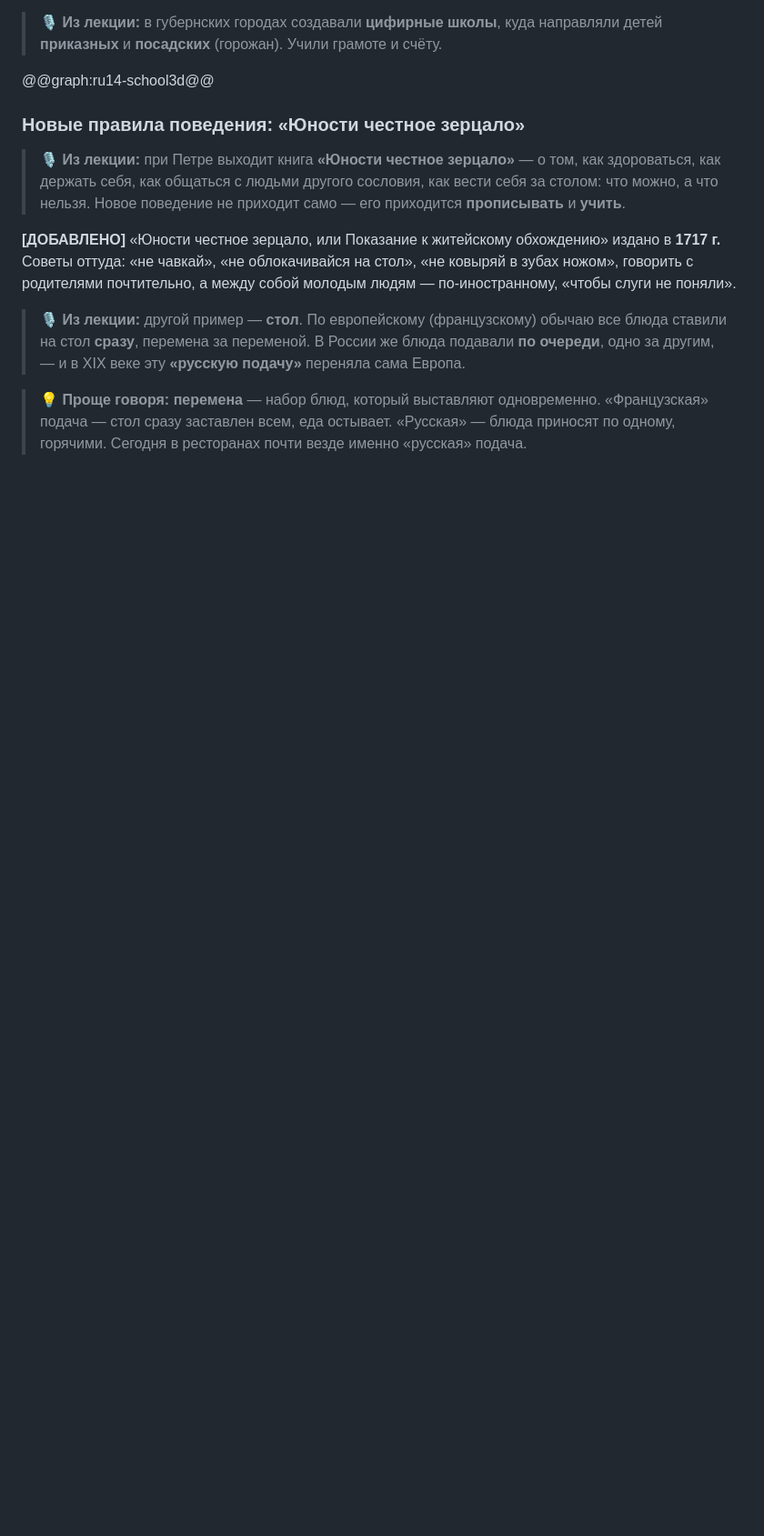
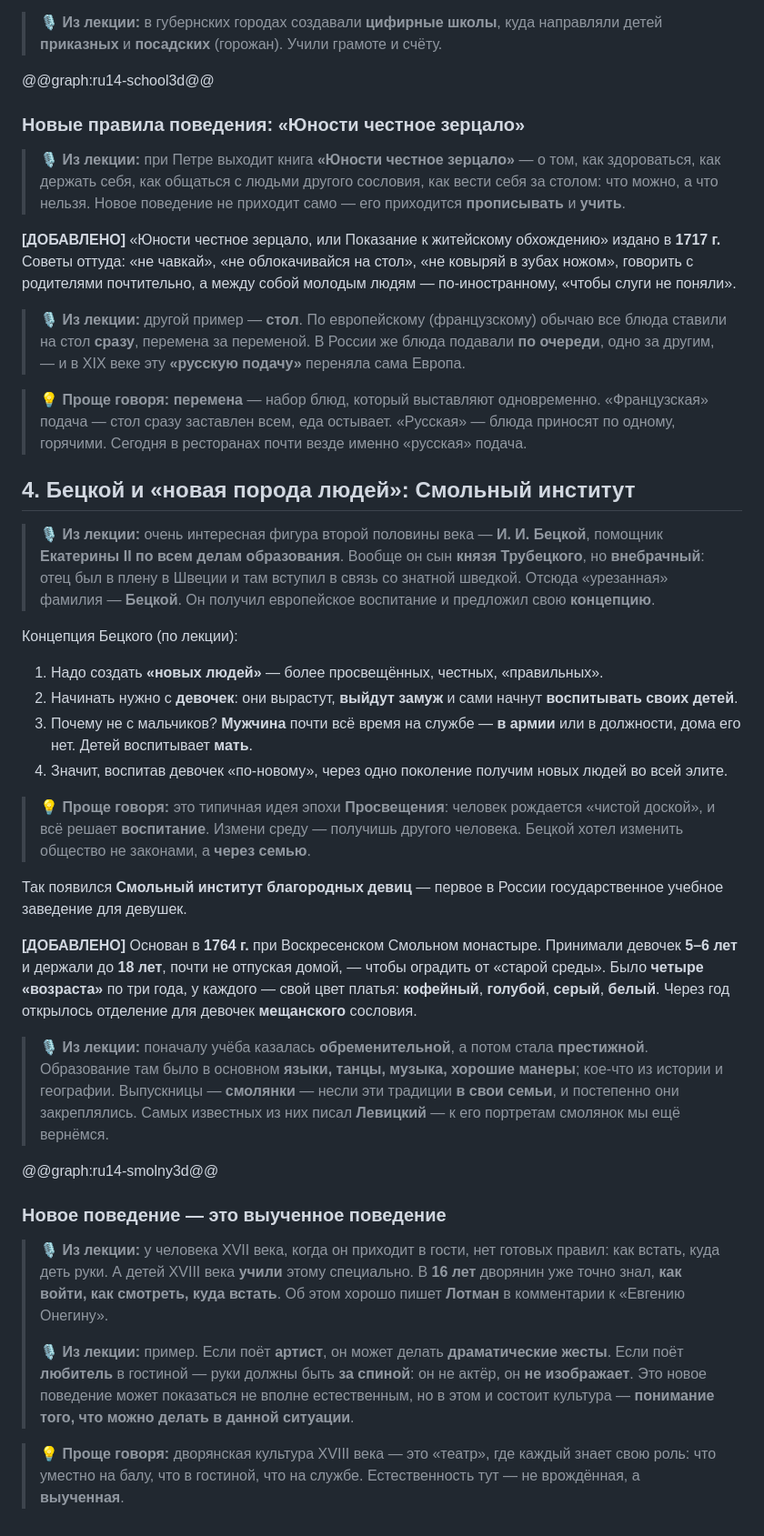
Before and after one commit to mitriiSI/En, a Markdown page: content/istoriya-rossii-kultura-xviii.md, the part around the change. Shown at 91% size. GitHub-like rendering; blank space fills up the shorter version.

Commit message:
WIP: конспект «Культура XVIII века» — Бецкой и Смольный
Co-Authored-By: Claude Opus 5.5 <noreply@anthropic.com>
Claude-Session: https://claude.ai/code/session_018nD9VkeRufzM2bgB5k7nnT

```diff
--- a/content/istoriya-rossii-kultura-xviii.md
+++ b/content/istoriya-rossii-kultura-xviii.md
@@ -107,3 +107,32 @@
 > 🎙️ **Из лекции:** другой пример — **стол**. По европейскому (французскому) обычаю все блюда ставили на стол **сразу**, перемена за переменой. В России же блюда подавали **по очереди**, одно за другим, — и в XIX веке эту **«русскую подачу»** переняла сама Европа.
 
 > 💡 **Проще говоря:** **перемена** — набор блюд, который выставляют одновременно. «Французская» подача — стол сразу заставлен всем, еда остывает. «Русская» — блюда приносят по одному, горячими. Сегодня в ресторанах почти везде именно «русская» подача.
+
+## 4. Бецкой и «новая порода людей»: Смольный институт
+
+> 🎙️ **Из лекции:** очень интересная фигура второй половины века — **И. И. Бецкой**, помощник **Екатерины II по всем делам образования**. Вообще он сын **князя Трубецкого**, но **внебрачный**: отец был в плену в Швеции и там вступил в связь со знатной шведкой. Отсюда «урезанная» фамилия — **Бецкой**. Он получил европейское воспитание и предложил свою **концепцию**.
+
+Концепция Бецкого (по лекции):
+
+1. Надо создать **«новых людей»** — более просвещённых, честных, «правильных».
+2. Начинать нужно с **девочек**: они вырастут, **выйдут замуж** и сами начнут **воспитывать своих детей**.
+3. Почему не с мальчиков? **Мужчина** почти всё время на службе — **в армии** или в должности, дома его нет. Детей воспитывает **мать**.
+4. Значит, воспитав девочек «по-новому», через одно поколение получим новых людей во всей элите.
+
+> 💡 **Проще говоря:** это типичная идея эпохи **Просвещения**: человек рождается «чистой доской», и всё решает **воспитание**. Измени среду — получишь другого человека. Бецкой хотел изменить общество не законами, а **через семью**.
+
+Так появился **Смольный институт благородных девиц** — первое в России государственное учебное заведение для девушек.
+
+**[ДОБАВЛЕНО]** Основан в **1764 г.** при Воскресенском Смольном монастыре. Принимали девочек **5–6 лет** и держали до **18 лет**, почти не отпуская домой, — чтобы оградить от «старой среды». Было **четыре «возраста»** по три года, у каждого — свой цвет платья: **кофейный**, **голубой**, **серый**, **белый**. Через год открылось отделение для девочек **мещанского** сословия.
+
+> 🎙️ **Из лекции:** поначалу учёба казалась **обременительной**, а потом стала **престижной**. Образование там было в основном **языки, танцы, музыка, хорошие манеры**; кое-что из истории и географии. Выпускницы — **смолянки** — несли эти традиции **в свои семьи**, и постепенно они закреплялись. Самых известных из них писал **Левицкий** — к его портретам смолянок мы ещё вернёмся.
+
+@@graph:ru14-smolny3d@@
+
+### Новое поведение — это выученное поведение
+
+> 🎙️ **Из лекции:** у человека XVII века, когда он приходит в гости, нет готовых правил: как встать, куда деть руки. А детей XVIII века **учили** этому специально. В **16 лет** дворянин уже точно знал, **как войти, как смотреть, куда встать**. Об этом хорошо пишет **Лотман** в комментарии к «Евгению Онегину».
+>
+> 🎙️ **Из лекции:** пример. Если поёт **артист**, он может делать **драматические жесты**. Если поёт **любитель** в гостиной — руки должны быть **за спиной**: он не актёр, он **не изображает**. Это новое поведение может показаться не вполне естественным, но в этом и состоит культура — **понимание того, что можно делать в данной ситуации**.
+
+> 💡 **Проще говоря:** дворянская культура XVIII века — это «театр», где каждый знает свою роль: что уместно на балу, что в гостиной, что на службе. Естественность тут — не врождённая, а **выученная**.
```
